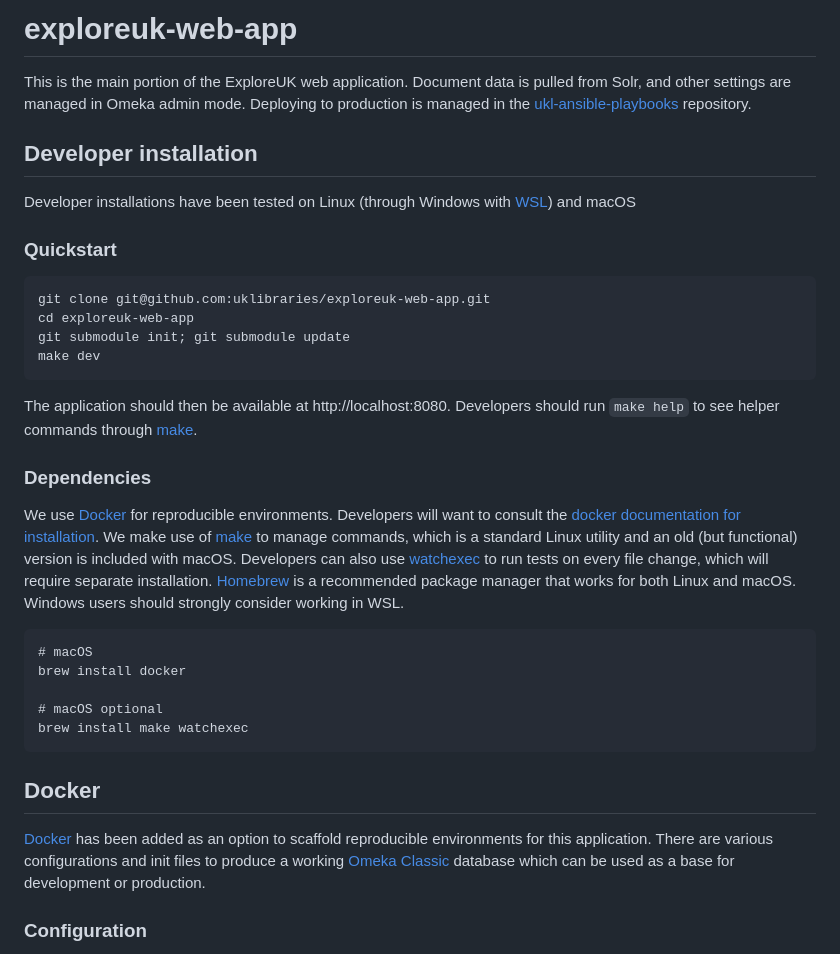
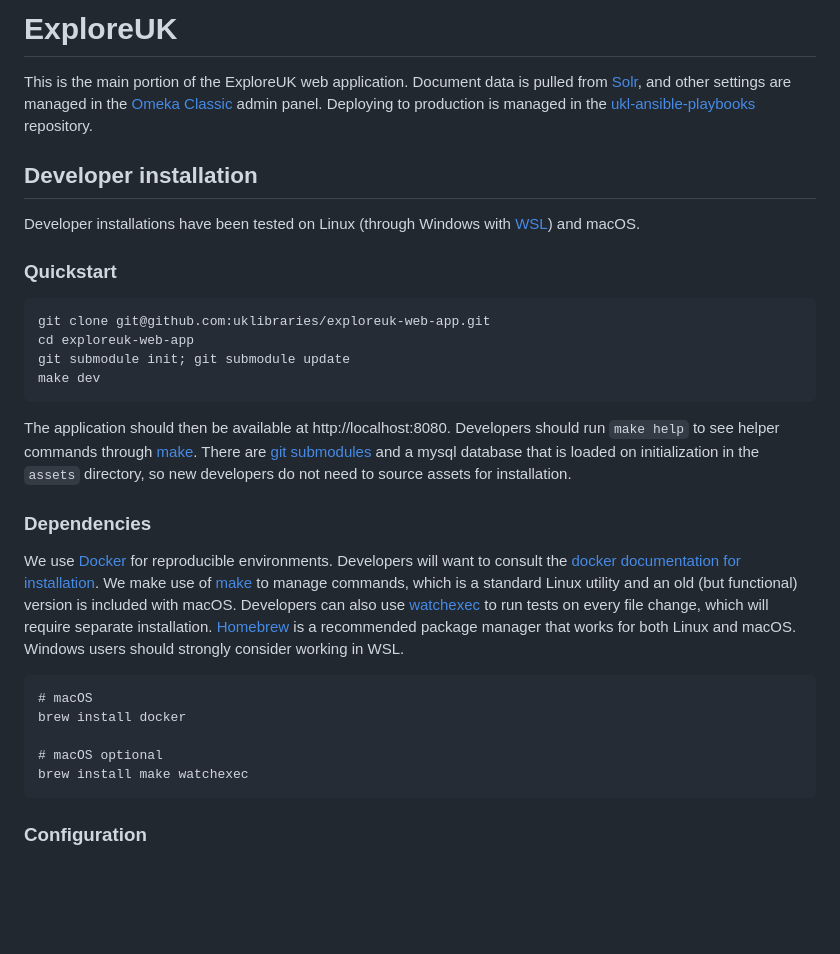
Before and after one commit to uklibraries/exploreuk-web-app, a Markdown page: README.md, the part around the change. GitHub-like rendering; blank space fills up the shorter version.

Commit message:
Rephrase, grammar fixes, and delete duplicate information.

````diff
--- a/README.md
+++ b/README.md
@@ -1,10 +1,9 @@
-# exploreuk-web-app
+# ExploreUK
 This is the main portion of the ExploreUK web application. Document
-data is pulled from Solr, and other settings are managed in Omeka
-admin mode. Deploying to production is managed in the [ukl-ansible-playbooks](https://github.com/uklibraries/ukl-ansible-playbooks) repository.
+data is pulled from [Solr](https://solr.apache.org/), and other settings are managed in the [Omeka Classic](https://omeka.org/classic/) admin panel. Deploying to production is managed in the [ukl-ansible-playbooks](https://github.com/uklibraries/ukl-ansible-playbooks) repository.
 
 ## Developer installation
-Developer installations have been tested on Linux (through Windows with [WSL](https://learn.microsoft.com/en-us/windows/wsl/)) and macOS
+Developer installations have been tested on Linux (through Windows with [WSL](https://learn.microsoft.com/en-us/windows/wsl/)) and macOS.
 
 ### Quickstart
 ```
@@ -15,6 +14,7 @@ make dev
 ```
 The application should then be available at http://localhost:8080.
 Developers should run `make help` to see helper commands through [make](https://www.gnu.org/software/make/).
+There are [git submodules](https://git-scm.com/book/en/v2/Git-Tools-Submodules) and a mysql database that is loaded on initialization in the `assets` directory, so new developers do not need to source assets for installation.
 
 ### Dependencies
 We use [Docker](https://www.docker.com/) for reproducible environments. Developers will want to consult the [docker documentation for installation](https://docs.docker.com/engine/install/). We make use of [make](https://www.gnu.org/software/make/) to manage commands, which is a standard Linux utility and an old (but functional) version is included with macOS. Developers can also use [watchexec](https://github.com/watchexec/watchexec) to run tests on every file change, which will require separate installation. [Homebrew](https://brew.sh/) is a recommended package manager that works for both Linux and macOS. Windows users should strongly consider working in WSL.
@@ -26,8 +26,6 @@ brew install docker
 # macOS optional
 brew install make watchexec
 ```
-## Docker
-[Docker](https://www.docker.com/) has been added as an option to scaffold reproducible environments for this application. There are various configurations and init files to produce a working [Omeka Classic](https://omeka.org/classic/) database which can be used as a base for development or production.
 
 ### Configuration
 `.env.example` and `nginx/default.conf` are provided as configurations for development. Developers are expected to create their own .env files for new environments, but a .env.example is provided as a template, and the repo includes .env.dev and .env.ci for those environments.
````
